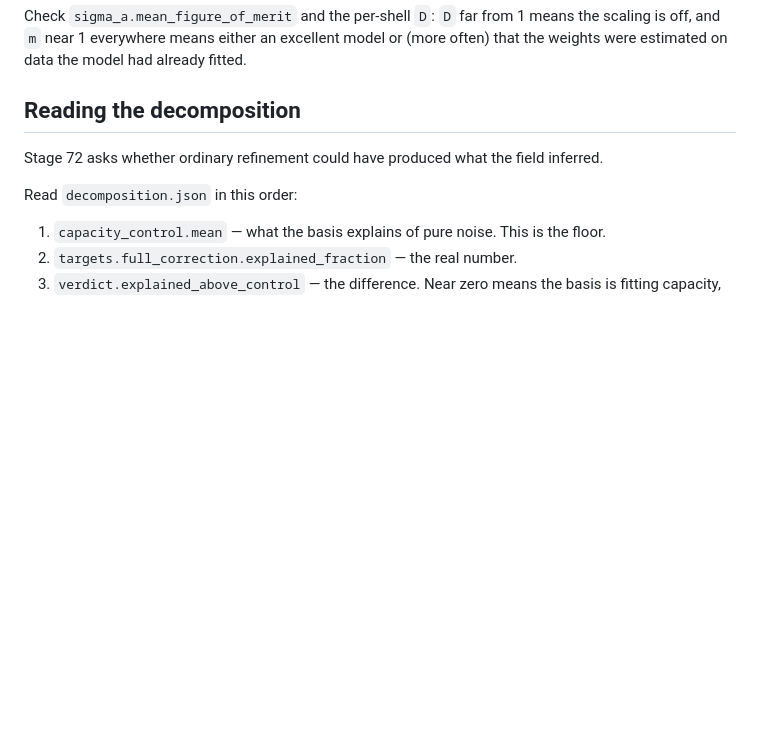
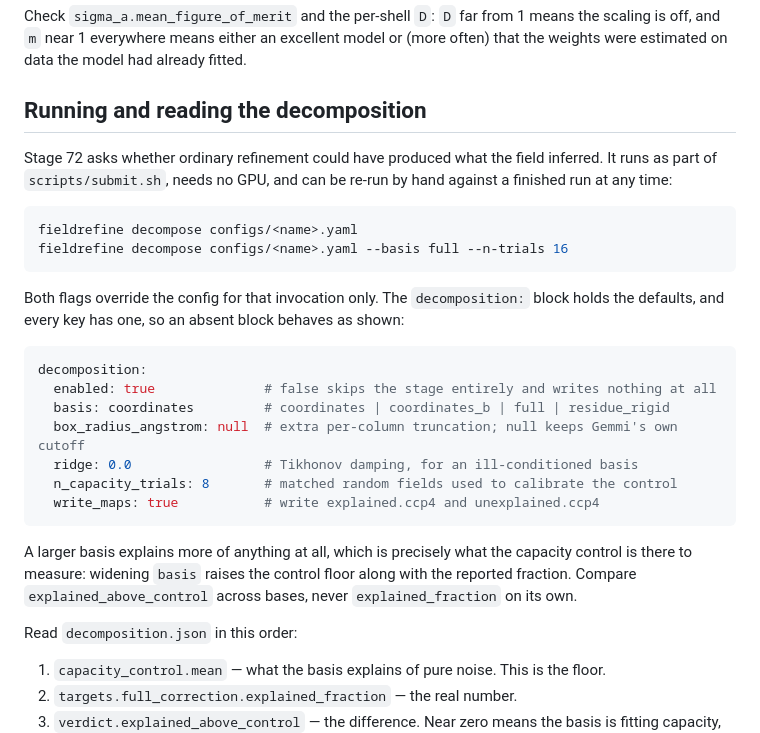
Before and after one commit to hamlet-khachatryan/FieldX, a Markdown page: docs/WORKFLOW.md, the part around the change. GitHub-like rendering; blank space fills up the shorter version.

Commit message:
docs: document how to run and configure the decomposition
The stage's output was documented but not its invocation or tunables. Adds
the CLI form, the decomposition: block with every key and its real default,
and the warning that a wider basis raises the control floor too.

````diff
--- a/docs/WORKFLOW.md
+++ b/docs/WORKFLOW.md
@@ -129,9 +129,34 @@ Check `sigma_a.mean_figure_of_merit` and the per-shell `D`: `D` far from 1 means
 scaling is off, and `m` near 1 everywhere means either an excellent model or (more often)
 that the weights were estimated on data the model had already fitted.
 
-## Reading the decomposition
+## Running and reading the decomposition
 
 Stage 72 asks whether ordinary refinement could have produced what the field inferred.
+It runs as part of `scripts/submit.sh`, needs no GPU, and can be re-run by hand against
+a finished run at any time:
+
+```bash
+fieldrefine decompose configs/<name>.yaml
+fieldrefine decompose configs/<name>.yaml --basis full --n-trials 16
+```
+
+Both flags override the config for that invocation only. The `decomposition:` block
+holds the defaults, and every key has one, so an absent block behaves as shown:
+
+```yaml
+decomposition:
+  enabled: true              # false skips the stage entirely and writes nothing at all
+  basis: coordinates         # coordinates | coordinates_b | full | residue_rigid
+  box_radius_angstrom: null  # extra per-column truncation; null keeps Gemmi's own cutoff
+  ridge: 0.0                 # Tikhonov damping, for an ill-conditioned basis
+  n_capacity_trials: 8       # matched random fields used to calibrate the control
+  write_maps: true           # write explained.ccp4 and unexplained.ccp4
+```
+
+A larger basis explains more of anything at all, which is precisely what the capacity
+control is there to measure: widening `basis` raises the control floor along with the
+reported fraction. Compare `explained_above_control` across bases, never
+`explained_fraction` on its own.
 
 Read `decomposition.json` in this order:
 
````
